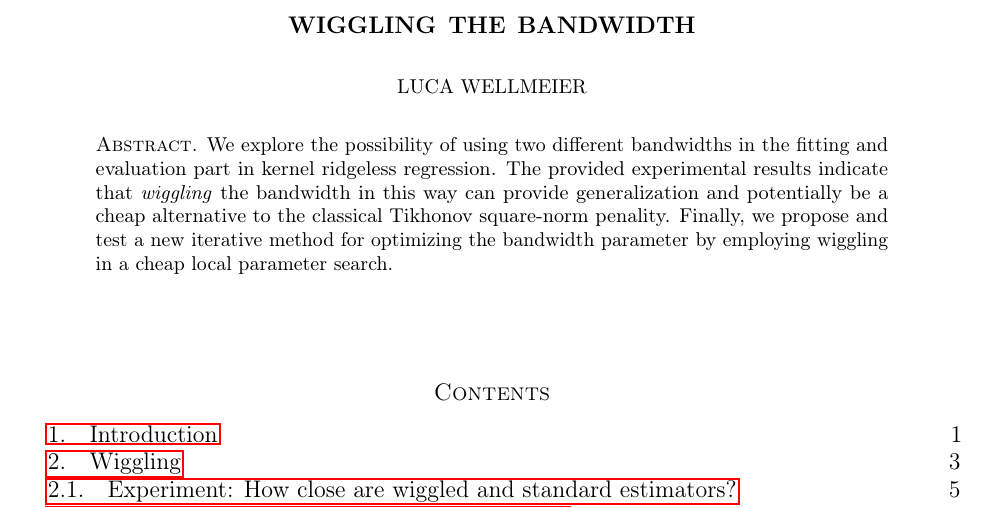
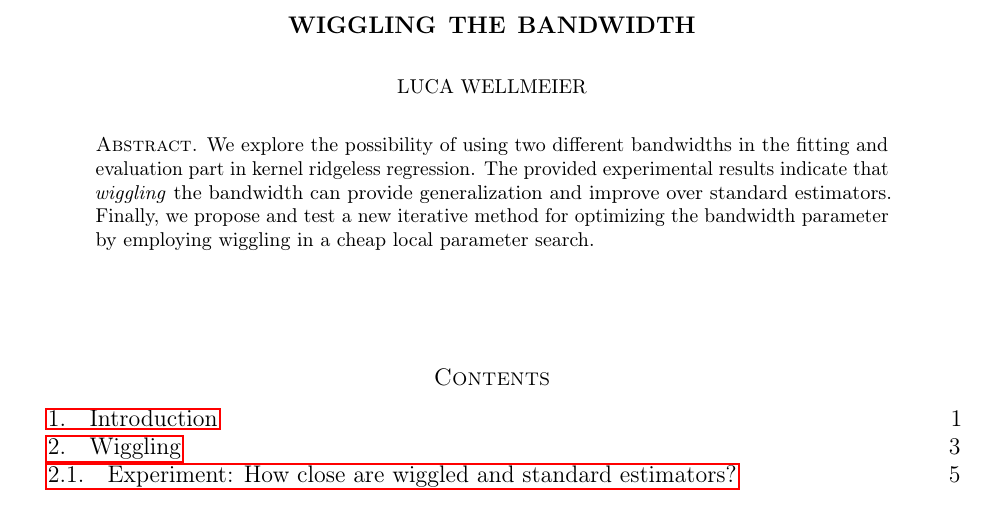
Before and after one commit to lucawellmeier/wiggle-bandwidth, a LaTeX paper (paper.tex): part of page 1 of 8, cut so that both start at the same text. Compiled offline with pdfLaTeX.

Commit message:
update abstract

```diff
--- a/paper.tex
+++ b/paper.tex
@@ -26,8 +26,8 @@
     We explore the possibility of using two different bandwidths in the
     fitting and evaluation part in kernel ridgeless regression.
     The provided experimental results indicate that \textit{wiggling}
-    the bandwidth in this way can provide generalization and potentially
-    be a cheap alternative to the classical Tikhonov square-norm penality.
+    the bandwidth can provide generalization and improve over standard
+    estimators.
     Finally, we propose and test a new iterative method for optimizing the
     bandwidth parameter by employing wiggling in a cheap local parameter
     search.
```
